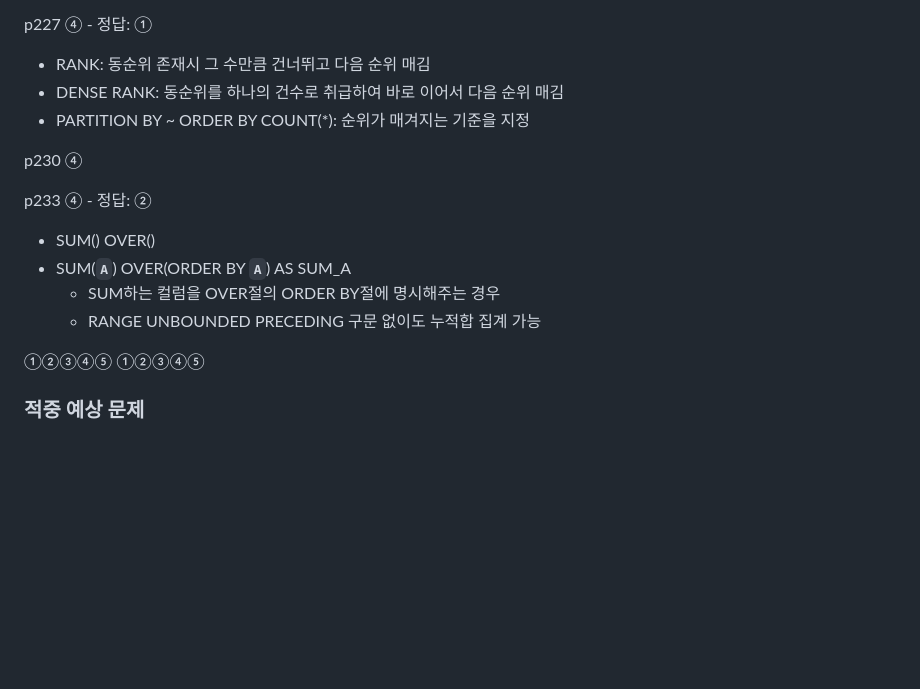
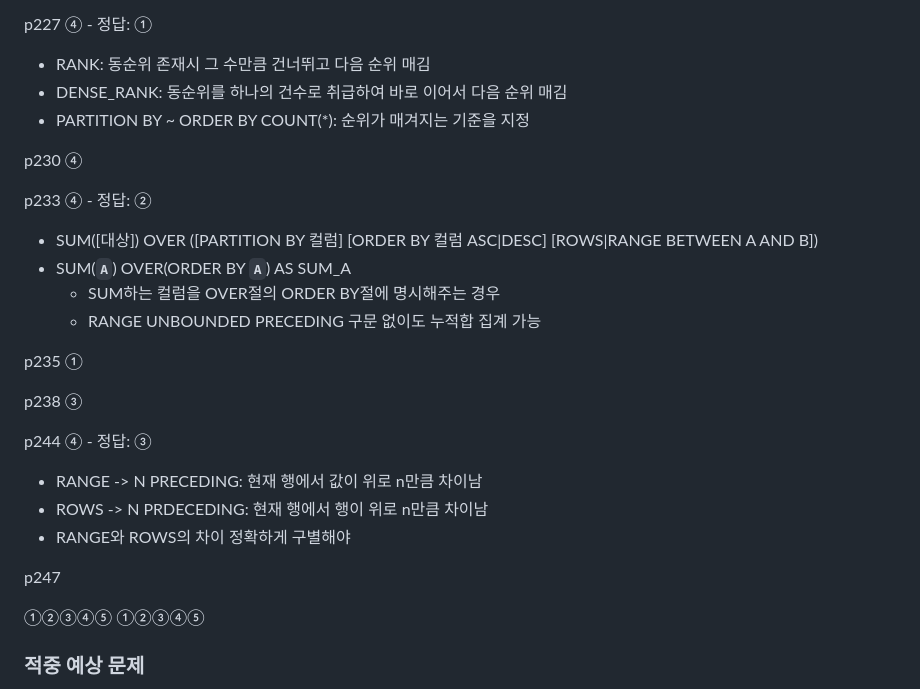
Before and after one commit to CheonJihyun/DA.github.io, a Markdown page: SQLD/SQLD 오답노트_Part2-2_천지현_250205.md, the part around the change. Drawn GitHub-style; blank space fills up the shorter version.

```diff
--- a/SQLD/SQLD 오답노트_Part2-2_천지현_250205.md
+++ b/SQLD/SQLD 오답노트_Part2-2_천지현_250205.md
@@ -85,17 +85,29 @@ p223 <span style='color:skyblue'>②</span>
 p227 <span style='color:red'>④</span> - 정답: ①
 
 - RANK: 동순위 존재시 그 수만큼 건너뛰고 다음 순위 매김
-- DENSE RANK: 동순위를 하나의 건수로 취급하여 바로 이어서 다음 순위 매김
+- DENSE_RANK: 동순위를 하나의 건수로 취급하여 바로 이어서 다음 순위 매김
 - PARTITION BY ~ ORDER BY COUNT(*): 순위가 매겨지는 기준을 지정
 
 p230 <span style='color:skyblue'>④</span>
 
 p233 <span style='color:red'>④</span> - 정답: ②
 
-- SUM() OVER()
+- SUM([대상]) OVER ([PARTITION BY 컬럼] [ORDER BY 컬럼 ASC|DESC] [ROWS|RANGE BETWEEN A AND B])
 - SUM(**`A`**) OVER(ORDER BY **`A`**) AS SUM_A
   - SUM하는 컬럼을 OVER절의 ORDER BY절에 명시해주는 경우
   - RANGE UNBOUNDED PRECEDING 구문 없이도 누적합 집계 가능
+
+p235 <span style='color:skyblue'>①</span>
+
+p238 <span style='color:skyblue'>③</span>
+
+p244 <span style='color:red'>④</span> - 정답: ③
+
+- RANGE -> N PRECEDING: 현재 행에서 값이 위로 n만큼 차이남
+- ROWS -> N PRDECEDING: 현재 행에서 행이 위로 n만큼 차이남
+- RANGE와 ROWS의 차이 정확하게 구별해야
+
+p247
 
 <span style='color:red'>①②③④⑤</span>
 <span style='color:skyblue'>①②③④⑤</span>
```
